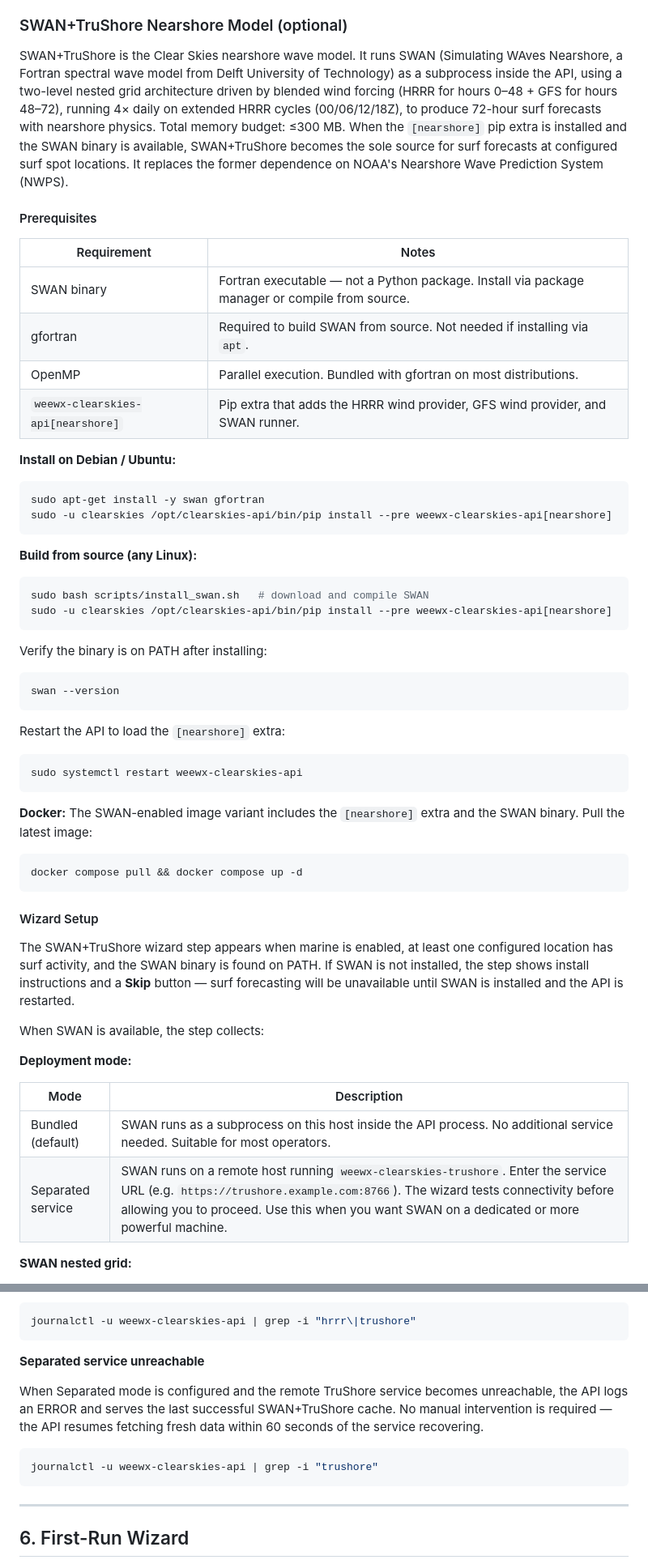
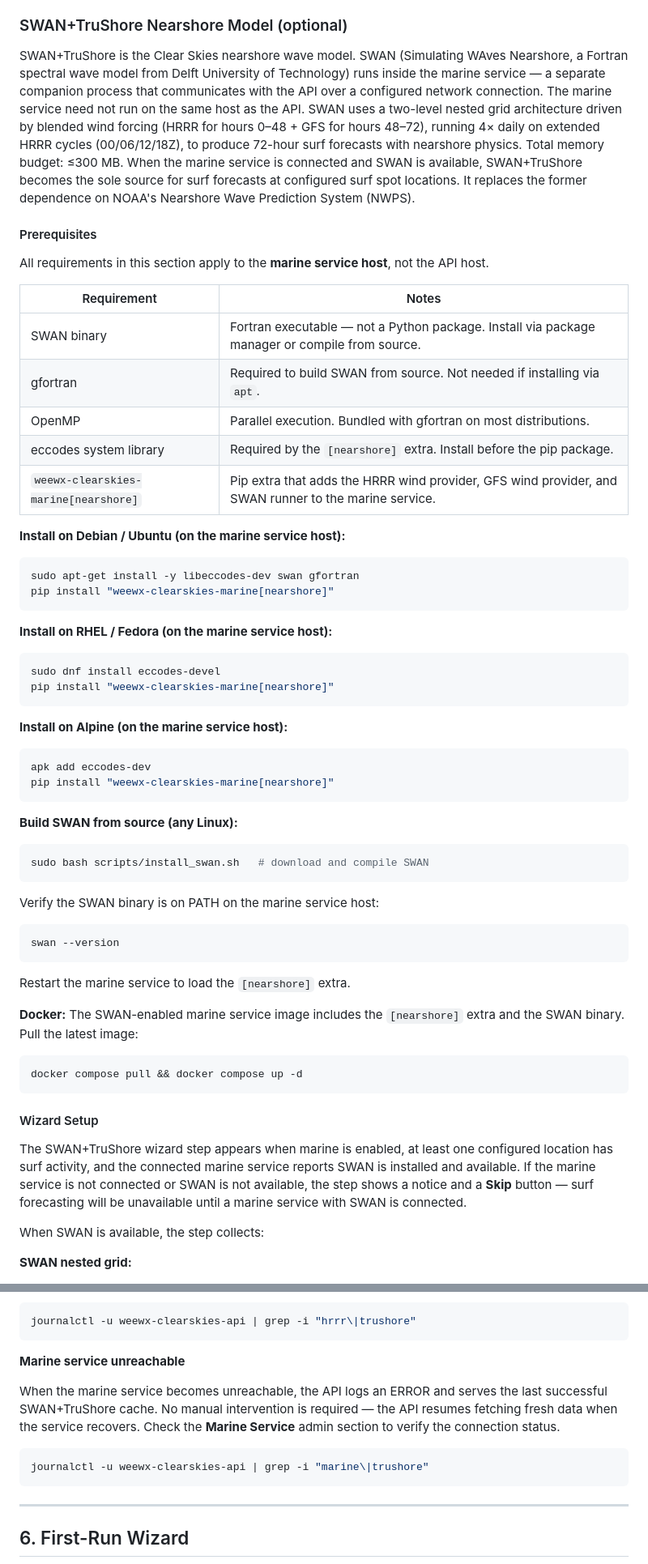
Before and after one commit to clearskies-wx/weewx-clearskies-stack, a Markdown page: docs/OPERATOR-MANUAL.md, 2 parts joined by grey strips. Shown at 81% size. GitHub-like rendering.

Commit message:
docs(operator-manual): Phase 7 SWAN/marine service doc-code sync
- Line 501: SWAN now runs inside the marine service, not as a subprocess
  of the API. Update prose description accordingly.
- Prerequisites: note requirements apply to the marine service host;
  replace weewx-clearskies-api[nearshore] with
  weewx-clearskies-marine[nearshore]; add eccodes row; add per-distro
  install blocks (Debian/Ubuntu, RHEL/Fedora, Alpine); update Docker note.
- Wizard Setup (line 546): update SWAN availability check description
  from "SWAN binary is found on PATH" to "marine service reports SWAN
  is installed and available".
- Remove Deployment mode table (lines 550-555): Bundled/Separated mode
  no longer exists in the wizard SWAN step.
- Remove Deployment mode bullet from admin Configuration form (line 597).
- Troubleshooting "SWAN binary not found": reference marine service host
  and Marine Service admin section instead of API host.
- Troubleshooting "Separated service unreachable": rename to "Marine
  service unreachable"; remove Separated mode framing.
- Wizard SWAN+TruShore step (line 772): remove deployment mode from
  collected fields; update SWAN-check condition.
- Admin Managing SWAN+TruShore (line 869): remove Bundled/Separated
  deployment mode references.
- Add new "### Marine Service" subsection to section 7 admin guide,
  documenting the /admin/marine-service section added in Phase 7:
  status panel fields, configuration form, and Test connectivity button.

````diff
--- a/docs/OPERATOR-MANUAL.md
+++ b/docs/OPERATOR-MANUAL.md
@@ -498,44 +498,56 @@ You should see messages like `clearskies_truesun: CAMS AOD fetch successful`. To
 
 ### SWAN+TruShore Nearshore Model (optional)
 
-SWAN+TruShore is the Clear Skies nearshore wave model. It runs SWAN (Simulating WAves Nearshore, a Fortran spectral wave model from Delft University of Technology) as a subprocess inside the API, using a two-level nested grid architecture driven by blended wind forcing (HRRR for hours 0–48 + GFS for hours 48–72), running 4× daily on extended HRRR cycles (00/06/12/18Z), to produce 72-hour surf forecasts with nearshore physics. Total memory budget: ≤300 MB. When the `[nearshore]` pip extra is installed and the SWAN binary is available, SWAN+TruShore becomes the sole source for surf forecasts at configured surf spot locations. It replaces the former dependence on NOAA's Nearshore Wave Prediction System (NWPS).
+SWAN+TruShore is the Clear Skies nearshore wave model. SWAN (Simulating WAves Nearshore, a Fortran spectral wave model from Delft University of Technology) runs inside the marine service — a separate companion process that communicates with the API over a configured network connection. The marine service need not run on the same host as the API. SWAN uses a two-level nested grid architecture driven by blended wind forcing (HRRR for hours 0–48 + GFS for hours 48–72), running 4× daily on extended HRRR cycles (00/06/12/18Z), to produce 72-hour surf forecasts with nearshore physics. Total memory budget: ≤300 MB. When the marine service is connected and SWAN is available, SWAN+TruShore becomes the sole source for surf forecasts at configured surf spot locations. It replaces the former dependence on NOAA's Nearshore Wave Prediction System (NWPS).
 
 #### Prerequisites
+
+All requirements in this section apply to the **marine service host**, not the API host.
 
 | Requirement | Notes |
 |-------------|-------|
 | SWAN binary | Fortran executable — not a Python package. Install via package manager or compile from source. |
 | gfortran | Required to build SWAN from source. Not needed if installing via `apt`. |
 | OpenMP | Parallel execution. Bundled with gfortran on most distributions. |
-| `weewx-clearskies-api[nearshore]` | Pip extra that adds the HRRR wind provider, GFS wind provider, and SWAN runner. |
+| eccodes system library | Required by the `[nearshore]` extra. Install before the pip package. |
+| `weewx-clearskies-marine[nearshore]` | Pip extra that adds the HRRR wind provider, GFS wind provider, and SWAN runner to the marine service. |
 
-**Install on Debian / Ubuntu:**
+**Install on Debian / Ubuntu (on the marine service host):**
 
 ```bash
-sudo apt-get install -y swan gfortran
-sudo -u clearskies /opt/clearskies-api/bin/pip install --pre weewx-clearskies-api[nearshore]
+sudo apt-get install -y libeccodes-dev swan gfortran
+pip install "weewx-clearskies-marine[nearshore]"
 ```
 
-**Build from source (any Linux):**
+**Install on RHEL / Fedora (on the marine service host):**
+
+```bash
+sudo dnf install eccodes-devel
+pip install "weewx-clearskies-marine[nearshore]"
+```
+
+**Install on Alpine (on the marine service host):**
+
+```bash
+apk add eccodes-dev
+pip install "weewx-clearskies-marine[nearshore]"
+```
+
+**Build SWAN from source (any Linux):**
 
 ```bash
 sudo bash scripts/install_swan.sh   # download and compile SWAN
-sudo -u clearskies /opt/clearskies-api/bin/pip install --pre weewx-clearskies-api[nearshore]
 ```
 
-Verify the binary is on PATH after installing:
+Verify the SWAN binary is on PATH on the marine service host:
 
 ```bash
 swan --version
 ```
 
-Restart the API to load the `[nearshore]` extra:
+Restart the marine service to load the `[nearshore]` extra.
 
-```bash
-sudo systemctl restart weewx-clearskies-api
-```
-
-**Docker:** The SWAN-enabled image variant includes the `[nearshore]` extra and the SWAN binary. Pull the latest image:
+**Docker:** The SWAN-enabled marine service image includes the `[nearshore]` extra and the SWAN binary. Pull the latest image:
 
 ```bash
 docker compose pull && docker compose up -d
@@ -543,16 +555,9 @@ docker compose pull && docker compose up -d
 
 #### Wizard Setup
 
-The SWAN+TruShore wizard step appears when marine is enabled, at least one configured location has surf activity, and the SWAN binary is found on PATH. If SWAN is not installed, the step shows install instructions and a **Skip** button — surf forecasting will be unavailable until SWAN is installed and the API is restarted.
+The SWAN+TruShore wizard step appears when marine is enabled, at least one configured location has surf activity, and the connected marine service reports SWAN is installed and available. If the marine service is not connected or SWAN is not available, the step shows a notice and a **Skip** button — surf forecasting will be unavailable until a marine service with SWAN is connected.
 
 When SWAN is available, the step collects:
-
-**Deployment mode:**
-
-| Mode | Description |
-|------|-------------|
-| Bundled (default) | SWAN runs as a subprocess on this host inside the API process. No additional service needed. Suitable for most operators. |
-| Separated service | SWAN runs on a remote host running `weewx-clearskies-trushore`. Enter the service URL (e.g. `https://trushore.example.com:8766`). The wizard tests connectivity before allowing you to proceed. Use this when you want SWAN on a dedicated or more powerful machine. |
 
 **SWAN nested grid:**
 
@@ -635,12 +640,12 @@ If NOMADS returns an error or the current cycle has not yet posted, the SWAN run
 journalctl -u weewx-clearskies-api | grep -i "hrrr\|trushore"
 ```
 
-**Separated service unreachable**
+**Marine service unreachable**
 
-When Separated mode is configured and the remote TruShore service becomes unreachable, the API logs an ERROR and serves the last successful SWAN+TruShore cache. No manual intervention is required — the API resumes fetching fresh data within 60 seconds of the service recovering.
+When the marine service becomes unreachable, the API logs an ERROR and serves the last successful SWAN+TruShore cache. No manual intervention is required — the API resumes fetching fresh data when the service recovers. Check the **Marine Service** admin section to verify the connection status.
 
 ```bash
-journalctl -u weewx-clearskies-api | grep -i "trushore"
+journalctl -u weewx-clearskies-api | grep -i "marine\|trushore"
 ```
 
 ---
````
Also changed, not shown: other parts of docs/OPERATOR-MANUAL.md (+27 -6 lines).
